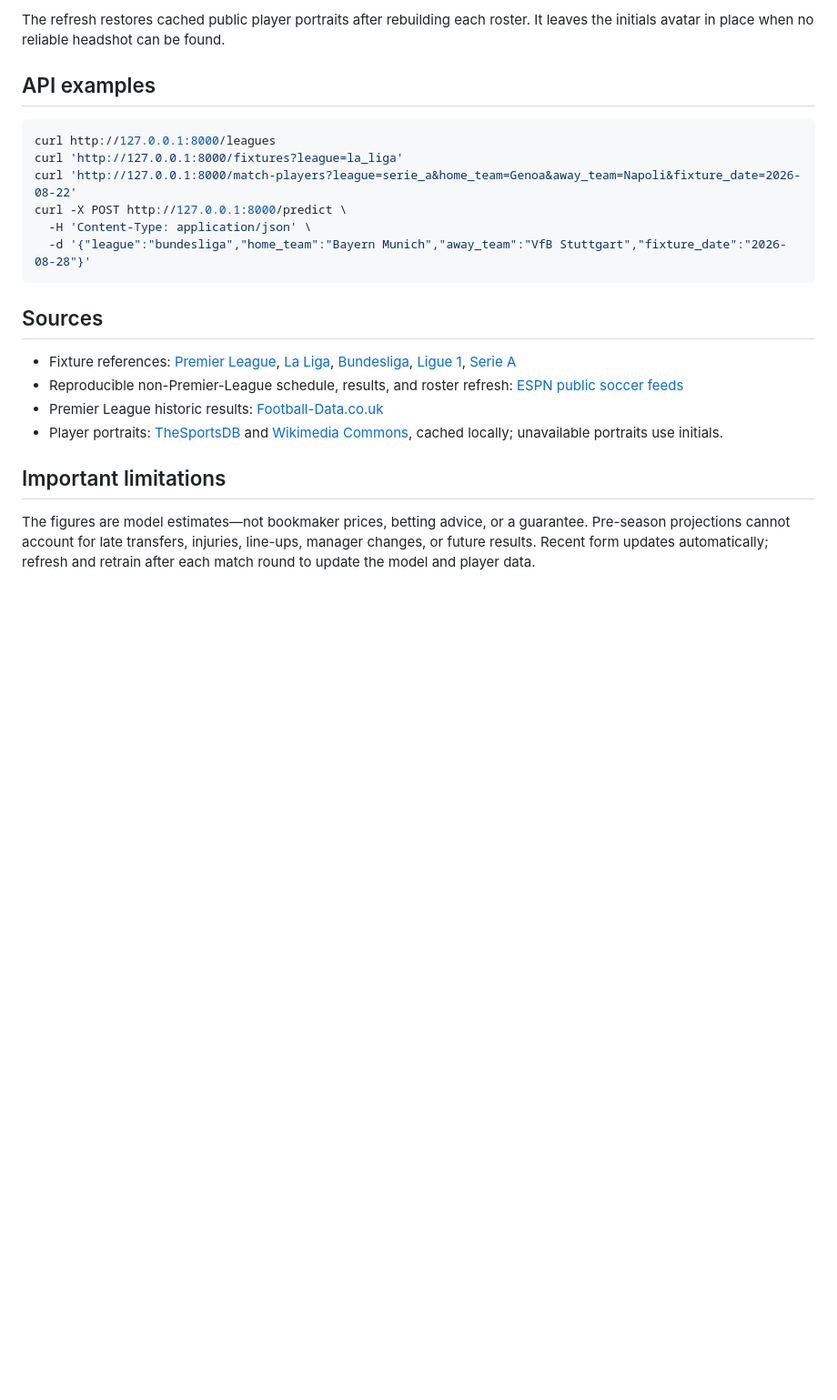
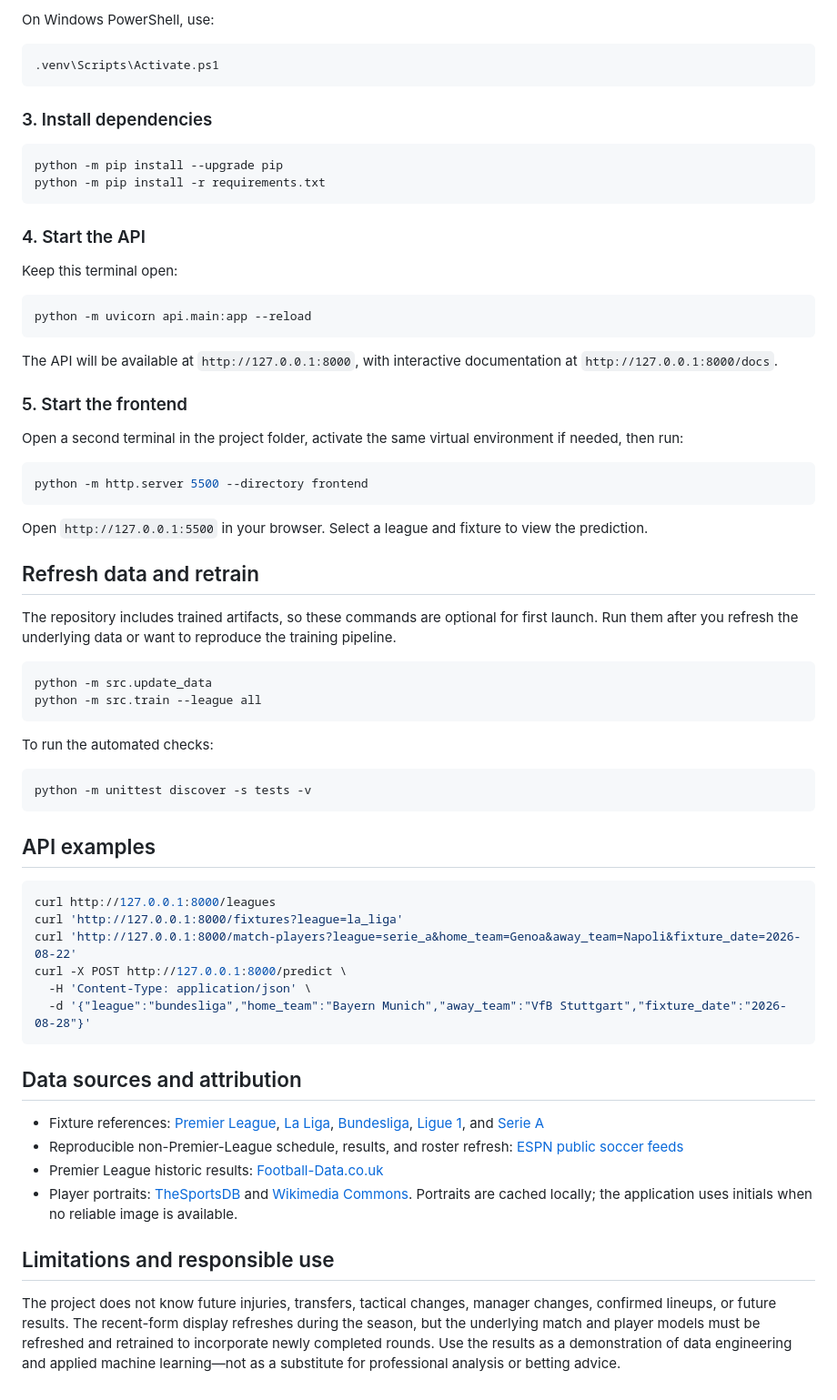
Before and after one commit to abishekk-11/soccer-predictor, a Markdown page: README.md, the part around one of its changes. Shown at 91% size. Drawn GitHub-style; blank space fills up the shorter version.

````diff
--- a/README.md
+++ b/README.md
@@ -47,8 +65,52 @@ To refresh data before retraining:
 ```
 
-The refresh restores cached public player portraits after rebuilding each
-roster. It leaves the initials avatar in place when no reliable headshot can
-be found.
+On Windows PowerShell, use:
+
+```powershell
+.venv\Scripts\Activate.ps1
+```
+
+### 3. Install dependencies
+
+```bash
+python -m pip install --upgrade pip
+python -m pip install -r requirements.txt
+```
+
+### 4. Start the API
+
+Keep this terminal open:
+
+```bash
+python -m uvicorn api.main:app --reload
+```
+
+The API will be available at `http://127.0.0.1:8000`, with interactive documentation at `http://127.0.0.1:8000/docs`.
+
+### 5. Start the frontend
+
+Open a second terminal in the project folder, activate the same virtual environment if needed, then run:
+
+```bash
+python -m http.server 5500 --directory frontend
+```
+
+Open `http://127.0.0.1:5500` in your browser. Select a league and fixture to view the prediction.
+
+## Refresh data and retrain
+
+The repository includes trained artifacts, so these commands are optional for first launch. Run them after you refresh the underlying data or want to reproduce the training pipeline.
+
+```bash
+python -m src.update_data
+python -m src.train --league all
+```
+
+To run the automated checks:
+
+```bash
+python -m unittest discover -s tests -v
+```
 
 ## API examples
 
@@ -61,16 +123,13 @@ curl -X POST http://127.0.0.1:8000/predict \
   -d '{"league":"bundesliga","home_team":"Bayern Munich","away_team":"VfB Stuttgart","fixture_date":"2026-08-28"}'
 ```
 
-## Sources
+## Data sources and attribution
 
-- Fixture references: [Premier League](https://www.premierleague.com/en/fixtures), [La Liga](https://www.laliga.com/en-GB/laliga-easports/calendar), [Bundesliga](https://www.bundesliga.com/en/bundesliga/matchday/2026-2027/1), [Ligue 1](https://ligue1.com/en/calendar/ligue1), [Serie A](https://en.legaseriea.it/serie-a/fixtures-results)
+- Fixture references: [Premier League](https://www.premierleague.com/en/fixtures), [La Liga](https://www.laliga.com/en-GB/laliga-easports/calendar), [Bundesliga](https://www.bundesliga.com/en/bundesliga/matchday/2026-2027/1), [Ligue 1](https://ligue1.com/en/calendar/ligue1), and [Serie A](https://en.legaseriea.it/serie-a/fixtures-results)
 - Reproducible non-Premier-League schedule, results, and roster refresh: [ESPN public soccer feeds](https://site.api.espn.com/)
 - Premier League historic results: [Football-Data.co.uk](https://www.football-data.co.uk/englandm.php)
-- Player portraits: [TheSportsDB](https://www.thesportsdb.com/) and [Wikimedia Commons](https://commons.wikimedia.org/), cached locally; unavailable portraits use initials.
+- Player portraits: [TheSportsDB](https://www.thesportsdb.com/) and [Wikimedia Commons](https://commons.wikimedia.org/). Portraits are cached locally; the application uses initials when no reliable image is available.
 
-## Important limitations
+## Limitations and responsible use
 
-The figures are model estimates—not bookmaker prices, betting advice, or a
-guarantee. Pre-season projections cannot account for late transfers, injuries,
-line-ups, manager changes, or future results. Recent form updates automatically;
-refresh and retrain after each match round to update the model and player data.
+The project does not know future injuries, transfers, tactical changes, manager changes, confirmed lineups, or future results. The recent-form display refreshes during the season, but the underlying match and player models must be refreshed and retrained to incorporate newly completed rounds. Use the results as a demonstration of data engineering and applied machine learning—not as a substitute for professional analysis or betting advice.
````
Also changed, not shown: other parts of README.md (+53 -35 lines).
